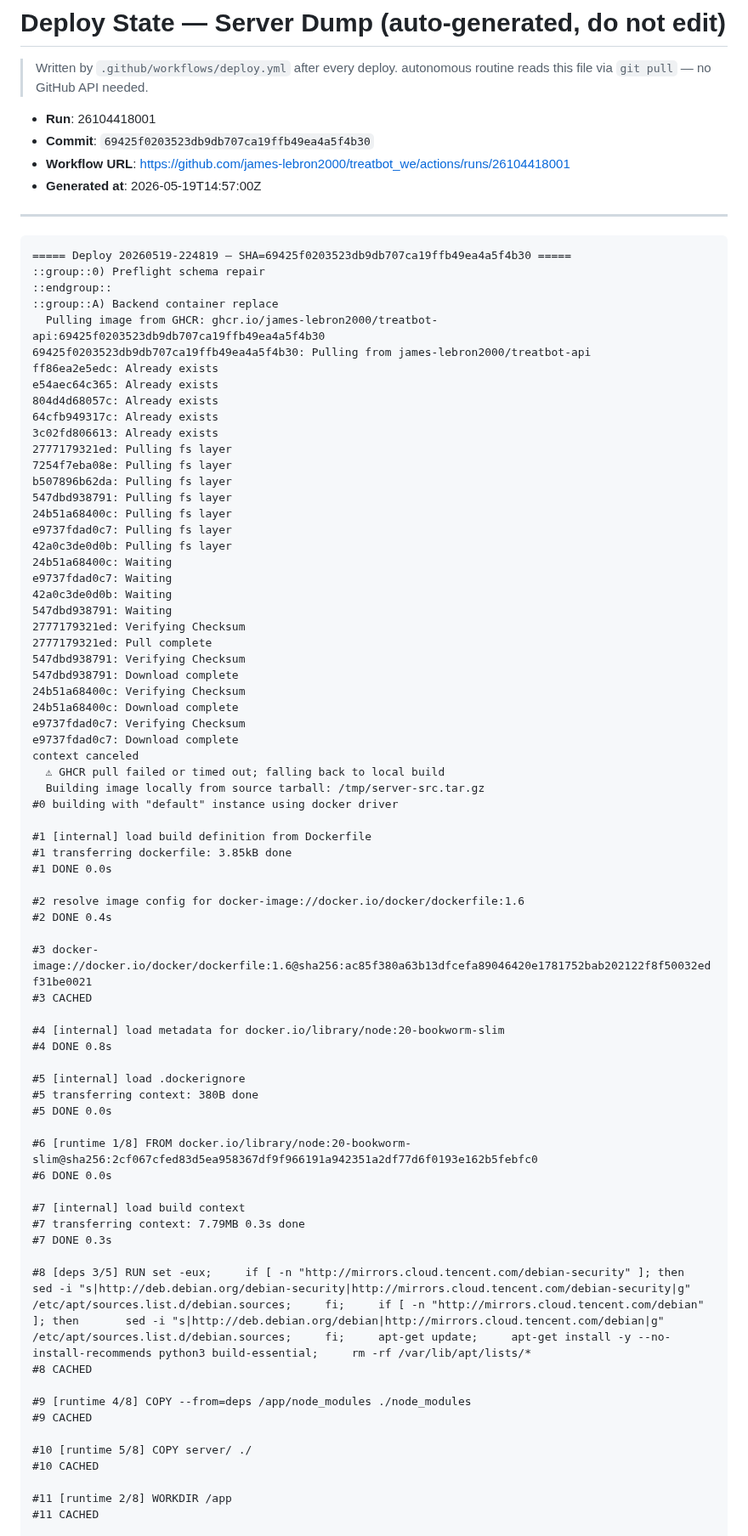
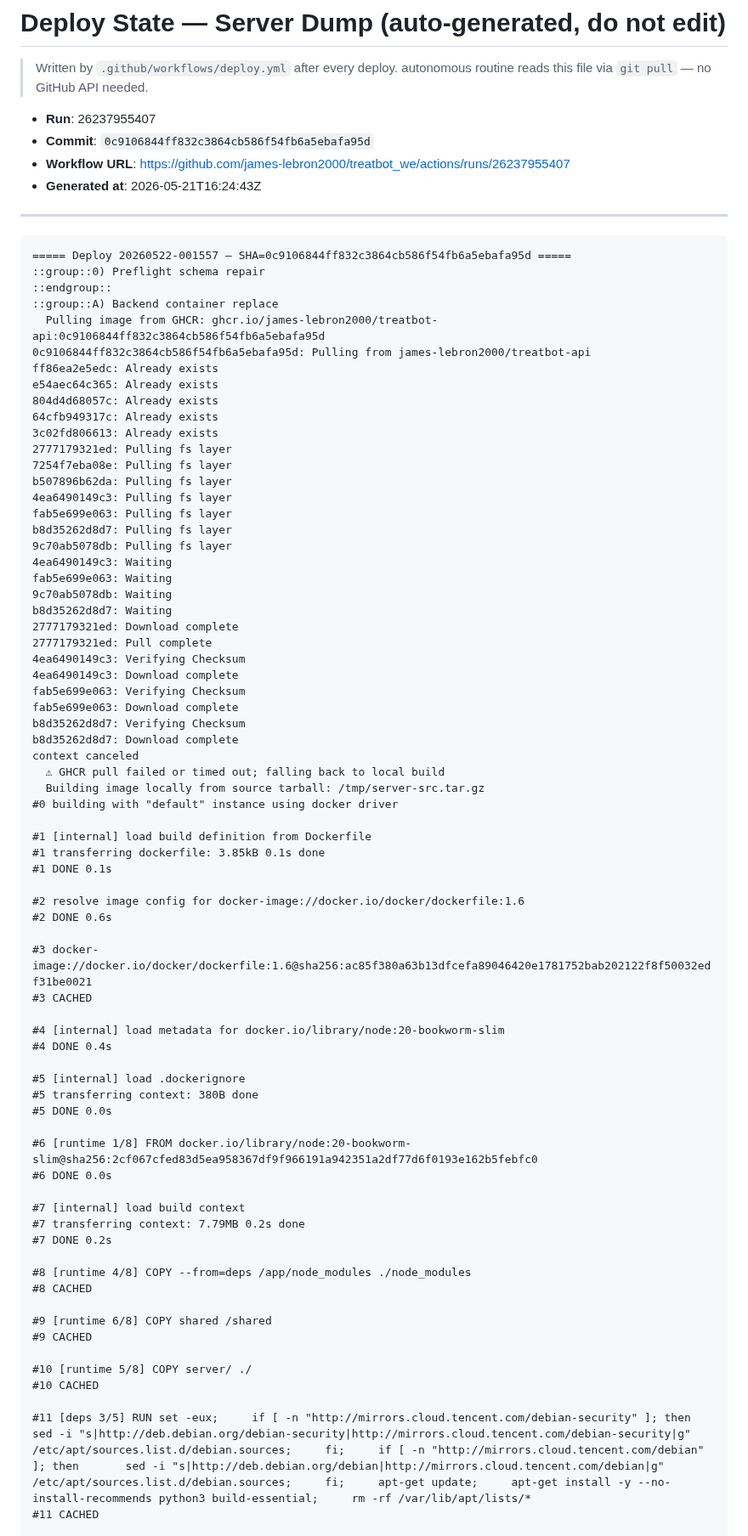
Before and after one commit to james-lebron2000/treatbot_we, a Markdown page: docs/deploy-state-server-dump.md, the part around one of its changes. Shown at 85% size. Drawn GitHub-style.

Commit message:
chore(deploy-state): update server dump from run 26237955407

````diff
--- a/docs/deploy-state-server-dump.md
+++ b/docs/deploy-state-server-dump.md
@@ -3,20 +3,20 @@
 > Written by `.github/workflows/deploy.yml` after every deploy.
 > autonomous routine reads this file via `git pull` — no GitHub API needed.
 
-- **Run**: 26104418001
-- **Commit**: `69425f0203523db9db707ca19ffb49ea4a5f4b30`
-- **Workflow URL**: https://github.com/james-lebron2000/treatbot_we/actions/runs/26104418001
-- **Generated at**: 2026-05-19T14:57:00Z
+- **Run**: 26237955407
+- **Commit**: `0c9106844ff832c3864cb586f54fb6a5ebafa95d`
+- **Workflow URL**: https://github.com/james-lebron2000/treatbot_we/actions/runs/26237955407
+- **Generated at**: 2026-05-21T16:24:43Z
 
 ---
 
 ```
-===== Deploy 20260519-224819 — SHA=69425f0203523db9db707ca19ffb49ea4a5f4b30 =====
+===== Deploy 20260522-001557 — SHA=0c9106844ff832c3864cb586f54fb6a5ebafa95d =====
 ::group::0) Preflight schema repair
 ::endgroup::
 ::group::A) Backend container replace
-  Pulling image from GHCR: ghcr.io/james-lebron2000/treatbot-api:69425f0203523db9db707ca19ffb49ea4a5f4b30
-69425f0203523db9db707ca19ffb49ea4a5f4b30: Pulling from james-lebron2000/treatbot-api
+  Pulling image from GHCR: ghcr.io/james-lebron2000/treatbot-api:0c9106844ff832c3864cb586f54fb6a5ebafa95d
+0c9106844ff832c3864cb586f54fb6a5ebafa95d: Pulling from james-lebron2000/treatbot-api
 ff86ea2e5edc: Already exists
 e54aec64c365: Already exists
 804d4d68057c: Already exists
@@ -25,39 +25,39 @@ e54aec64c365: Already exists
 2777179321ed: Pulling fs layer
 7254f7eba08e: Pulling fs layer
 b507896b62da: Pulling fs layer
-547dbd938791: Pulling fs layer
-24b51a68400c: Pulling fs layer
-e9737fdad0c7: Pulling fs layer
-42a0c3de0d0b: Pulling fs layer
-24b51a68400c: Waiting
-e9737fdad0c7: Waiting
-42a0c3de0d0b: Waiting
-547dbd938791: Waiting
-2777179321ed: Verifying Checksum
+4ea6490149c3: Pulling fs layer
+fab5e699e063: Pulling fs layer
+b8d35262d8d7: Pulling fs layer
+9c70ab5078db: Pulling fs layer
+4ea6490149c3: Waiting
+fab5e699e063: Waiting
+9c70ab5078db: Waiting
+b8d35262d8d7: Waiting
+2777179321ed: Download complete
 2777179321ed: Pull complete
-547dbd938791: Verifying Checksum
-547dbd938791: Download complete
-24b51a68400c: Verifying Checksum
-24b51a68400c: Download complete
-e9737fdad0c7: Verifying Checksum
-e9737fdad0c7: Download complete
+4ea6490149c3: Verifying Checksum
+4ea6490149c3: Download complete
+fab5e699e063: Verifying Checksum
+fab5e699e063: Download complete
+b8d35262d8d7: Verifying Checksum
+b8d35262d8d7: Download complete
 context canceled
   ⚠ GHCR pull failed or timed out; falling back to local build
   Building image locally from source tarball: /tmp/server-src.tar.gz
 #0 building with "default" instance using docker driver
 
 #1 [internal] load build definition from Dockerfile
-#1 transferring dockerfile: 3.85kB done
-#1 DONE 0.0s
+#1 transferring dockerfile: 3.85kB 0.1s done
+#1 DONE 0.1s
 
 #2 resolve image config for docker-image://docker.io/docker/dockerfile:1.6
-#2 DONE 0.4s
+#2 DONE 0.6s
 
 #3 docker-image://docker.io/docker/dockerfile:1.6@sha256:ac85f380a63b13dfcefa89046420e1781752bab202122f8f50032edf31be0021
 #3 CACHED
 
 #4 [internal] load metadata for docker.io/library/node:20-bookworm-slim
-#4 DONE 0.8s
+#4 DONE 0.4s
 
 #5 [internal] load .dockerignore
 #5 transferring context: 380B done
@@ -67,18 +67,18 @@ context canceled
 #6 DONE 0.0s
 
 #7 [internal] load build context
-#7 transferring context: 7.79MB 0.3s done
-#7 DONE 0.3s
+#7 transferring context: 7.79MB 0.2s done
+#7 DONE 0.2s
 
-#8 [deps 3/5] RUN set -eux;     if [ -n "http://mirrors.cloud.tencent.com/debian-security" ]; then       sed -i "s|http://deb.debian.org/debian-security|http://mirrors.cloud.tencent.com/debian-security|g" /etc/apt/sources.list.d/debian.sources;     fi;     if [ -n "http://mirrors.cloud.tencent.com/debian" ]; then       sed -i "s|http://deb.debian.org/debian|http://mirrors.cloud.tencent.com/debian|g" /etc/apt/sources.list.d/debian.sources;     fi;     apt-get update;     apt-get install -y --no-install-recommends python3 build-essential;     rm -rf /var/lib/apt/lists/*
+#8 [runtime 4/8] COPY --from=deps /app/node_modules ./node_modules
 #8 CACHED
 
-#9 [runtime 4/8] COPY --from=deps /app/node_modules ./node_modules
+#9 [runtime 6/8] COPY shared /shared
 #9 CACHED
 
 #10 [runtime 5/8] COPY server/ ./
 #10 CACHED
 
-#11 [runtime 2/8] WORKDIR /app
+#11 [deps 3/5] RUN set -eux;     if [ -n "http://mirrors.cloud.tencent.com/debian-security" ]; then       sed -i "s|http://deb.debian.org/debian-security|http://mirrors.cloud.tencent.com/debian-security|g" /etc/apt/sources.list.d/debian.sources;     fi;     if [ -n "http://mirrors.cloud.tencent.com/debian" ]; then       sed -i "s|http://deb.debian.org/debian|http://mirrors.cloud.tencent.com/debian|g" /etc/apt/sources.list.d/debian.sources;     fi;     apt-get update;     apt-get install -y --no-install-recommends python3 build-essential;     rm -rf /var/lib/apt/lists/*
 #11 CACHED
 
````
Also changed, not shown: other parts of docs/deploy-state-server-dump.md (+48 -65 lines).
